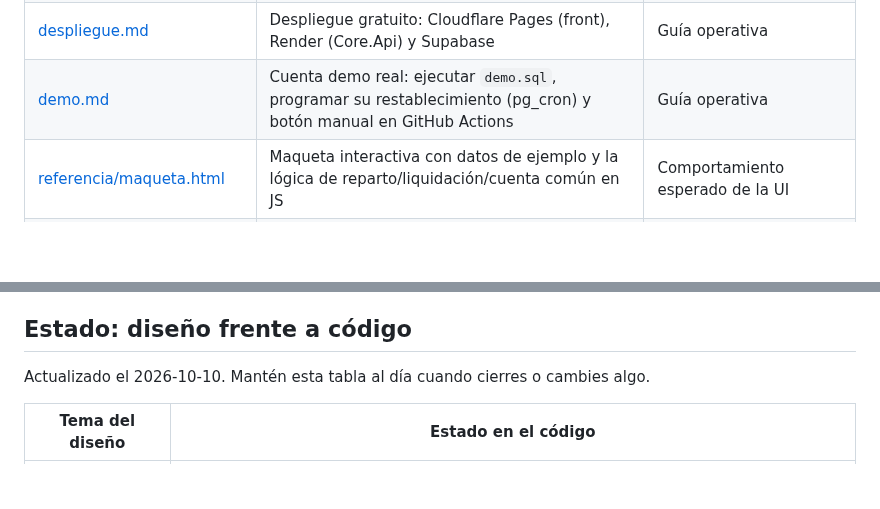
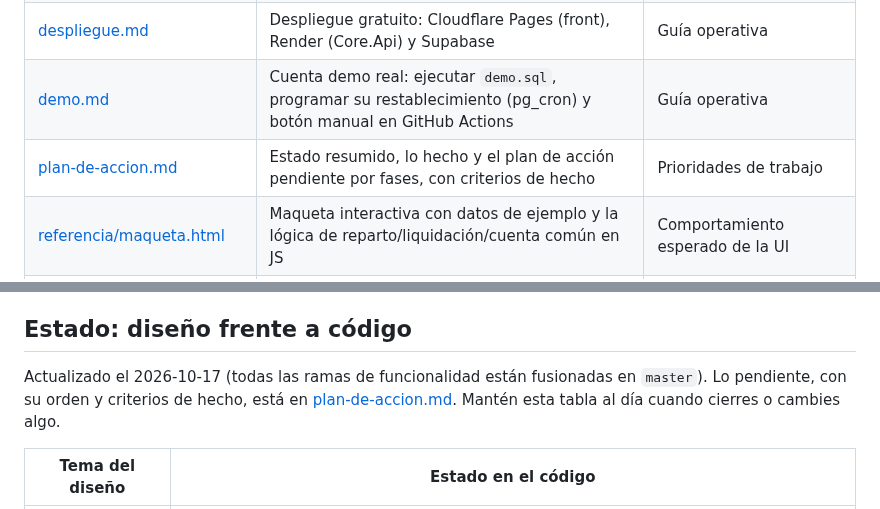
Before and after one commit to mallenera/miparte, a Markdown page: docs/README.md, 2 parts joined by grey strips. Drawn GitHub-style; blank space fills up the shorter version.

```diff
--- a/docs/README.md
+++ b/docs/README.md
@@ -12,6 +12,7 @@ Punto de entrada a todo lo que define *Mi parte, tu parte*. Léelo antes de toca
 | [asistente.md](asistente.md) | Chatbot: arquitectura, funciones de consulta, defensas frente a prompt injection, contrato de `Assistant.Api` y configuración | Contrato del asistente |
 | [despliegue.md](despliegue.md) | Despliegue gratuito: Cloudflare Pages (front), Render (Core.Api) y Supabase | Guía operativa |
 | [demo.md](demo.md) | Cuenta demo real: ejecutar `demo.sql`, programar su restablecimiento (pg_cron) y botón manual en GitHub Actions | Guía operativa |
+| [plan-de-accion.md](plan-de-accion.md) | Estado resumido, lo hecho y el plan de acción pendiente por fases, con criterios de hecho | Prioridades de trabajo |
 | [referencia/maqueta.html](referencia/maqueta.html) | Maqueta interactiva con datos de ejemplo y la lógica de reparto/liquidación/cuenta común en JS | Comportamiento esperado de la UI |
 | [referencia/identidad-de-marca.dc.html](referencia/identidad-de-marca.dc.html) | Hoja de identidad original (código fuente del lienzo de diseño) | Variantes del logotipo |
 
@@ -25,7 +26,7 @@ Los dos ficheros de `referencia/` son exportaciones de los artefactos de claude.
 
 ## Estado: diseño frente a código
 
-Actualizado el 2026-10-10. Mantén esta tabla al día cuando cierres o cambies algo.
+Actualizado el 2026-10-17 (todas las ramas de funcionalidad están fusionadas en `master`). Lo pendiente, con su orden y criterios de hecho, está en [plan-de-accion.md](plan-de-accion.md). Mantén esta tabla al día cuando cierres o cambies algo.
 
 | Tema del diseño | Estado en el código |
 |---|---|
```
Also changed, not shown: docs/diseno-y-decisiones.md (+2 -0 lines), docs/plan-de-accion.md (added, +76 -0 lines).
